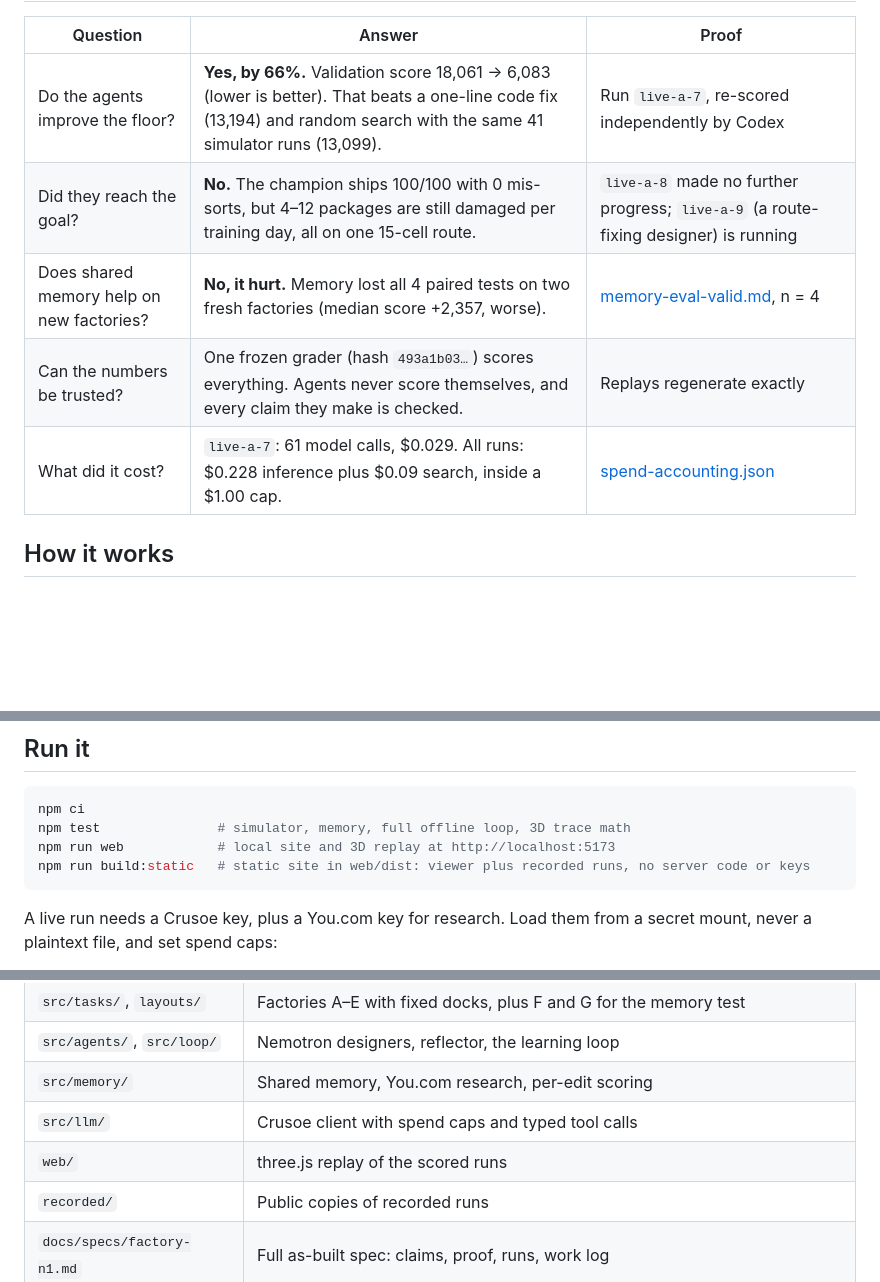
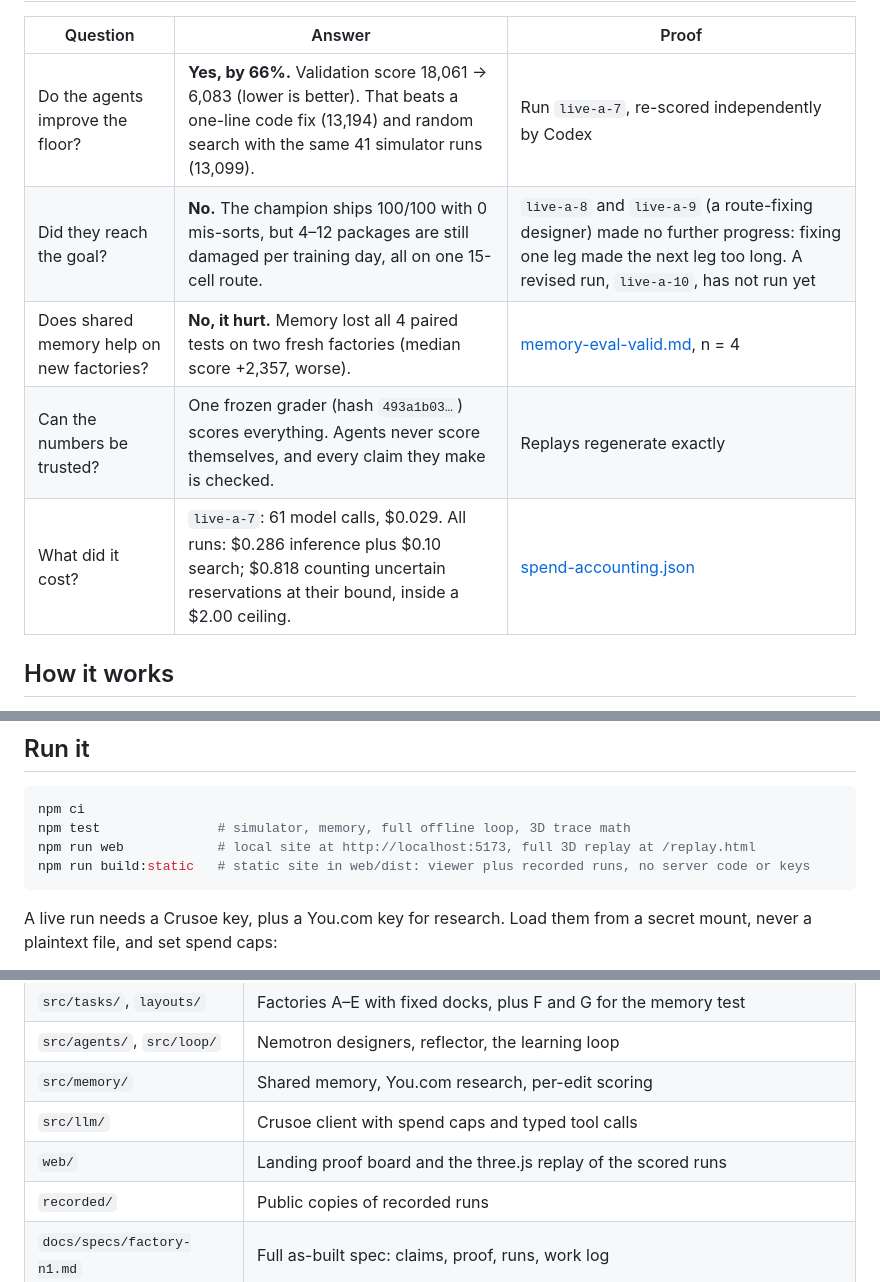
Before and after one commit to benikigai/factory-n1, a Markdown page: README.md, 3 parts joined by grey strips. Drawn GitHub-style; blank space fills up the shorter version.

Commit message:
README: a9 result, a10 status, spend through a9, landing and replay routes

````diff
--- a/README.md
+++ b/README.md
@@ -9,10 +9,10 @@ Built at the Crusoe x Cerebral Valley **Recursive Agents Hackathon**, San Franci
 | Question | Answer | Proof |
 |---|---|---|
 | Do the agents improve the floor? | **Yes, by 66%.** Validation score 18,061 → 6,083 (lower is better). That beats a one-line code fix (13,194) and random search with the same 41 simulator runs (13,099). | Run `live-a-7`, re-scored independently by Codex |
-| Did they reach the goal? | **No.** The champion ships 100/100 with 0 mis-sorts, but 4–12 packages are still damaged per training day, all on one 15-cell route. | `live-a-8` made no further progress; `live-a-9` (a route-fixing designer) is running |
+| Did they reach the goal? | **No.** The champion ships 100/100 with 0 mis-sorts, but 4–12 packages are still damaged per training day, all on one 15-cell route. | `live-a-8` and `live-a-9` (a route-fixing designer) made no further progress: fixing one leg made the next leg too long. A revised run, `live-a-10`, has not run yet |
 | Does shared memory help on new factories? | **No, it hurt.** Memory lost all 4 paired tests on two fresh factories (median score +2,357, worse). | [memory-eval-valid.md](docs/evidence/memory-eval-valid.md), n = 4 |
 | Can the numbers be trusted? | One frozen grader (hash `493a1b03…`) scores everything. Agents never score themselves, and every claim they make is checked. | Replays regenerate exactly |
-| What did it cost? | `live-a-7`: 61 model calls, $0.029. All runs: $0.228 inference plus $0.09 search, inside a $1.00 cap. | [spend-accounting.json](docs/evidence/spend-accounting.json) |
+| What did it cost? | `live-a-7`: 61 model calls, $0.029. All runs: $0.286 inference plus $0.10 search; $0.818 counting uncertain reservations at their bound, inside a $2.00 ceiling. | [spend-accounting.json](docs/evidence/spend-accounting.json) |
 
 ## How it works
 
@@ -56,7 +56,7 @@ The 3D viewer replays the exact scored runs: the baseline and the champion floor
 ```bash
 npm ci
 npm test               # simulator, memory, full offline loop, 3D trace math
-npm run web            # local site and 3D replay at http://localhost:5173
+npm run web            # local site at http://localhost:5173, full 3D replay at /replay.html
 npm run build:static   # static site in web/dist: viewer plus recorded runs, no server code or keys
 ```
 
@@ -76,7 +76,7 @@ npm run publish-run -- my-run   # public copy in recorded/
 | `src/agents/`, `src/loop/` | Nemotron designers, reflector, the learning loop |
 | `src/memory/` | Shared memory, You.com research, per-edit scoring |
 | `src/llm/` | Crusoe client with spend caps and typed tool calls |
-| `web/` | three.js replay of the scored runs |
+| `web/` | Landing proof board and the three.js replay of the scored runs |
 | `recorded/` | Public copies of recorded runs |
 | `docs/specs/factory-n1.md` | Full as-built spec: claims, proof, runs, work log |
 | `docs/evidence/` | Run evidence, independent checks, spend, [commit hash map](docs/evidence/commit-hash-map.md) after the history rewrite |
````
Also changed, not shown: other parts of README.md (+1 -1 lines).
